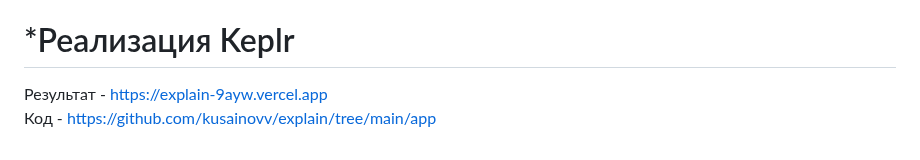
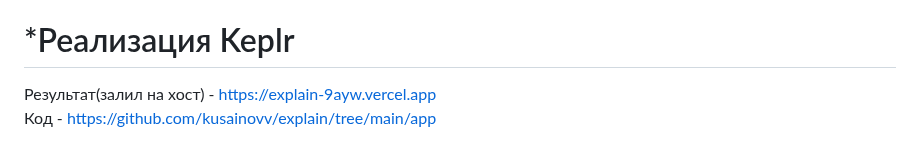
Before and after one commit to kusainovv/explain, a Markdown page: README.md, the part around the change. Rendered like a GitHub page.

```diff
--- a/README.md
+++ b/README.md
@@ -157,5 +157,5 @@
 
 # *Реализация Keplr
 
-Результат - https://explain-9ayw.vercel.app
+Результат(залил на хост) - https://explain-9ayw.vercel.app
 Код - https://github.com/kusainovv/explain/tree/main/app
```
